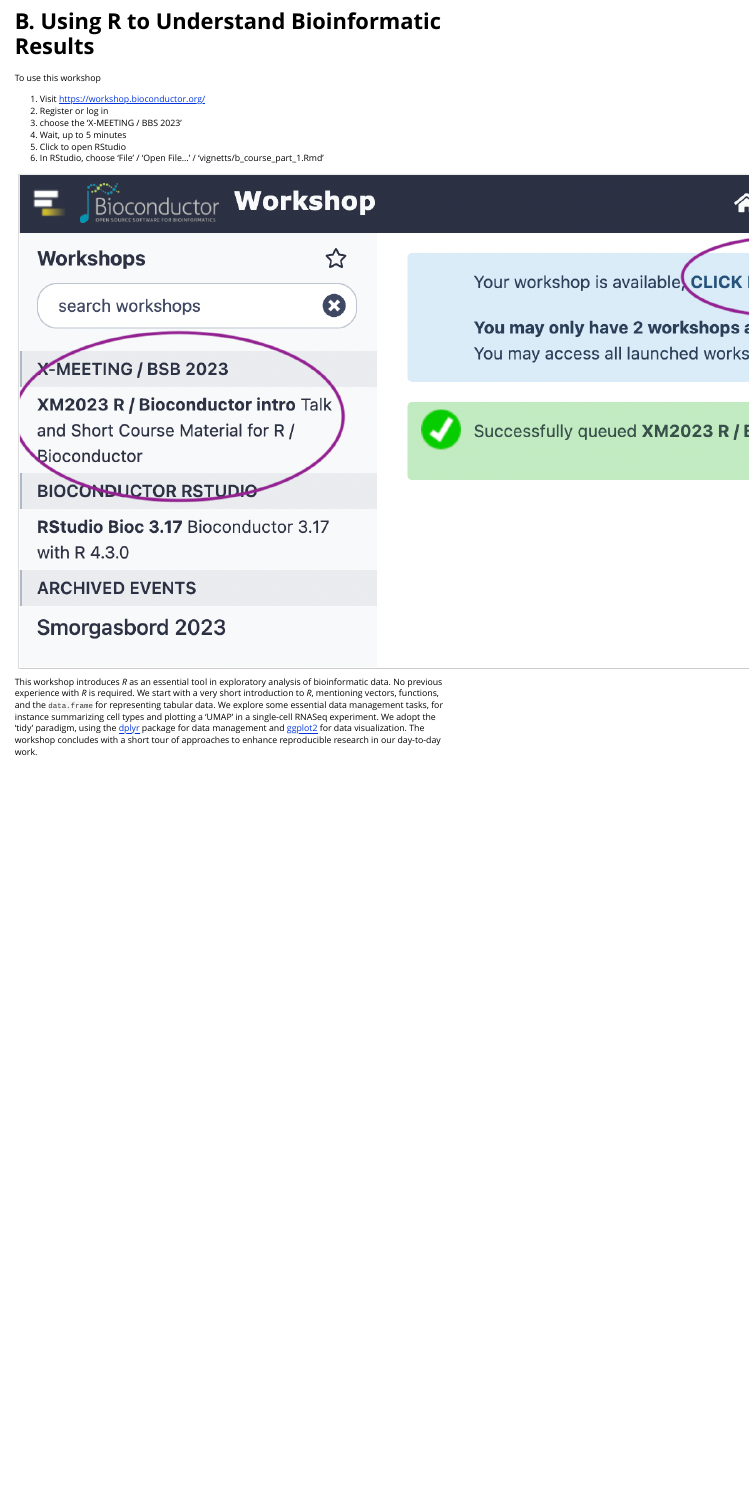
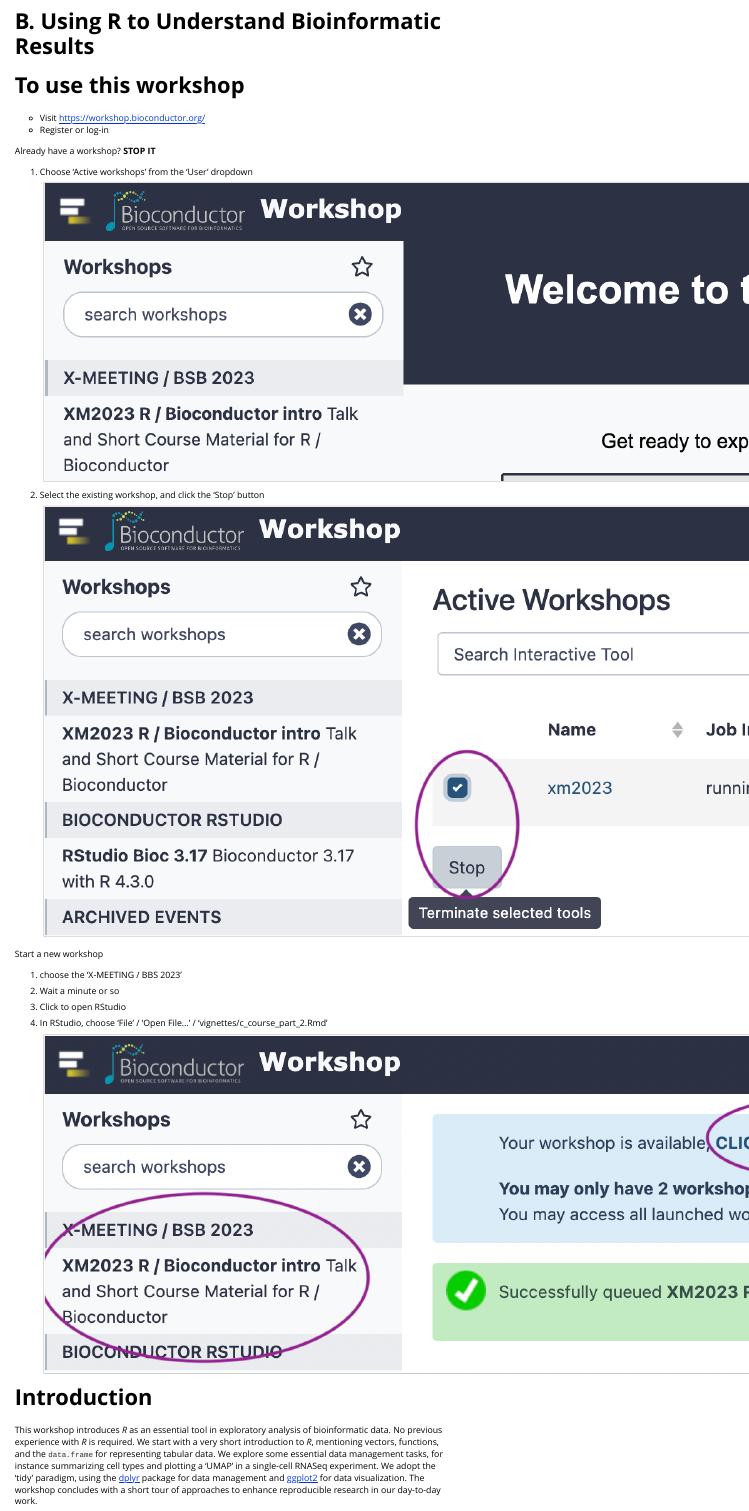
Before and after one commit to mtmorgan/XM2023, an R Markdown document (vignettes/b_course_part_1.Rmd): the page in a window 1100 px wide, from its top. Rendered offline with R 4.5, knitr and Pandoc, with nearby package versions; code that draws random numbers runs with fixed seeds of ours; some code elsewhere in the file could not run offline; long lines of code are wrapped.

Commit message:
update workshop use instructions
- stop existing workshops first

````diff
--- a/vignettes/b_course_part_1.Rmd
+++ b/vignettes/b_course_part_1.Rmd
@@ -13,17 +13,32 @@
 library(graphics)
 ```
 
-To use this workshop
+# To use this workshop
 
-1. Visit https://workshop.bioconductor.org/
-2. Register or log in
-3. choose the 'X-MEETING / BBS 2023'
-4. Wait, up to 5 minutes
-6. Click to open RStudio
-7. In RStudio, choose 'File' / 'Open File...' /
-   'vignetts/b_course_part_1.Rmd'
+- Visit https://workshop.bioconductor.org/
+- Register or log-in
 
-![](images/galaxy-screen.png)
+Already have a workshop? **STOP IT**
+
+1. Choose 'Active workshops' from the 'User' dropdown
+
+   ![](images/galaxy-user-dropdown.png)
+
+2. Select the existing workshop, and click the 'Stop' button
+
+    ![](images/galaxy-stop.png)
+
+Start a new workshop
+
+1. choose the 'X-MEETING / BBS 2023'
+2. Wait a minute or so
+3. Click to open RStudio
+4. In RStudio, choose 'File' / 'Open File...' /
+   'vignettes/c_course_part_2.Rmd'
+
+    ![](images/galaxy-screen.png)
+
+# Introduction
 
 This workshop introduces *R* as an essential tool in exploratory
 analysis of bioinformatic data. No previous experience with *R* is
--- a/vignettes/c_course_part_2.Rmd
+++ b/vignettes/c_course_part_2.Rmd
@@ -13,6 +13,33 @@
   comment = "#>"
 )
 ```
+
+# To use this workshop
+
+- Visit https://workshop.bioconductor.org/
+- Register or log-in
+
+Already have a workshop? **STOP IT**
+
+1. Choose 'Active workshops' from the 'User' dropdown
+
+   ![](images/galaxy-user-dropdown.png)
+
+2. Select the existing workshop, and click the 'Stop' button
+
+    ![](images/galaxy-stop.png)
+
+Start a new workshop
+
+1. choose the 'X-MEETING / BBS 2023'
+2. Wait a minute or so
+3. Click to open RStudio
+4. In RStudio, choose 'File' / 'Open File...' /
+   'vignettes/c_course_part_2.Rmd'
+
+    ![](images/galaxy-screen.png)
+
+# Introduction
 
 This workshop walks through a single-cellsis with Bioconductor][OSCA]
 (OSCA). The workshop assumes some familiarity with *R*, and sufficient
````
Also changed, not shown: vignettes/images/galaxy-screen.png, vignettes/images/galaxy-stop.png (added), vignettes/images/galaxy-user-dropdown.png (added), 1 other file.
